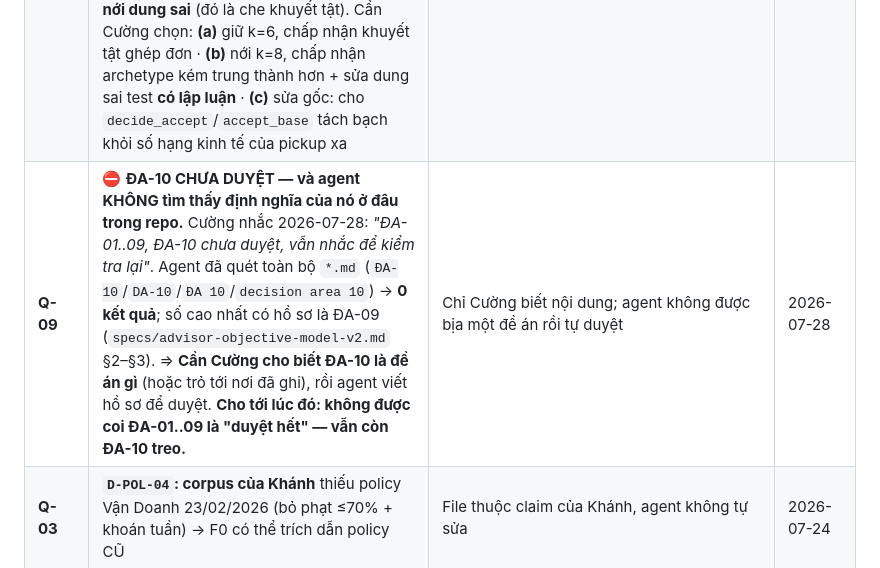
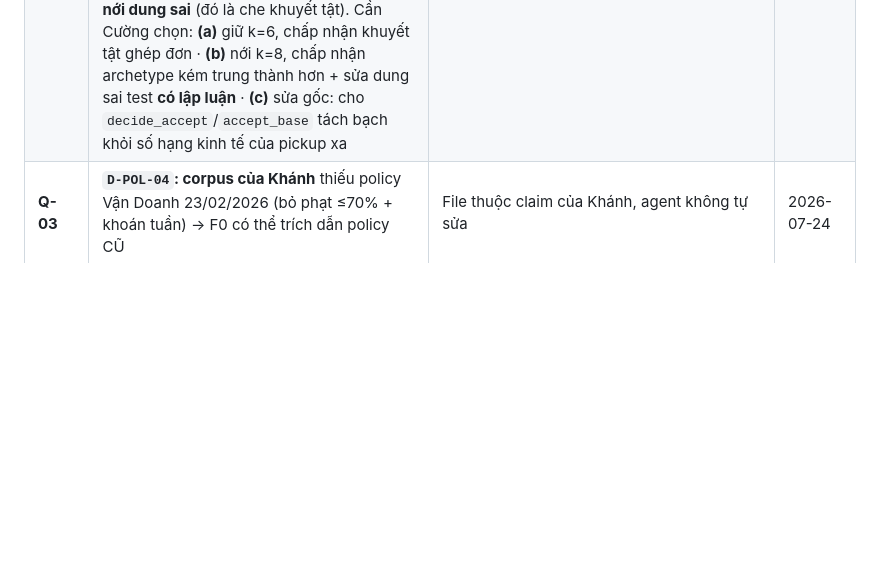
Before and after one commit to Itvc0110/GSM-Driver-Agent, a Markdown page: tracking/PENDING-REVIEW.md, the part around the change. Drawn GitHub-style; blank space fills up the shorter version.

```diff
--- a/tracking/PENDING-REVIEW.md
+++ b/tracking/PENDING-REVIEW.md
@@ -38,7 +38,6 @@ Khi Cường cho verdict → chuyển sang phần "Đã xong", ghi ngày + kết
 | ~~Q-02~~ | ✅ **CLOSED 2026-07-26** (Cường hỏi free alternatives): KHÔNG cần Google key — OSRM (routing, không key, đã test) + Stadia (tiles/geocode) + OSM data (geometry/trạm đã dùng từ đầu). OSRM đưa vào SIM ở Phase 1 SIM-XANH | — | đóng 2026-07-26 |
 | **Q-07** | ➡ **Cường chọn (c) 2026-07-28**, kèm chỉ thị: *"phải nghiên cứu kỹ cách H3 và hệ thống dispatch đang vận hành và giả lập thực tế nhất. **không ưu tiên dễ, nhẹ mà ưu tiên thực tế**"*. ⇒ **KHÔNG** làm bản (c) rẻ mà agent đề xuất (chỉ sửa phép đo của test). Phải nghiên cứu dispatch thật + cách dùng H3 trong production rồi thiết kế lại cho đúng thực tế. Đang làm — xem hồ sơ `15-*`. Chi tiết đánh đổi đã đo: `configs/pilot_dongda.yaml:93-115` | Hồ sơ `14-*` §2 | 2026-07-28 |
 | ~~Q-07 (nội dung cũ)~~ | ⛔ **ĐÁNH ĐỔI KHÔNG THỂ TỰ QUYẾT: ghép đơn đúng vs trung thành archetype.** `candidate_ring_k_max = 6` phủ **2,22 km** trong khi `eta_max = 11′` cho phép tới **3,14 km** ⇒ tài xế thoả ETA ở 2,2–3,1 km bị loại **âm thầm** ⇒ đơn chết dù có người trong tầm. **Nhưng nới k thì tỷ lệ nhận thực tế trôi khỏi `accept_base` quá dung sai 5pp** (k6 −0,042 ✅ · k7 −0,053 ❌ · k8 −0,057 ❌), vì đơn mới phục vụ chính là đơn **pickup xa** — tài xế từ chối nhiều hơn là **hành vi đúng**. Đổi lại: served 0,761→0,788, hết hạn 233→196, 18h hết hạn 38,8%→34,5%. Agent **đã hoàn tác về k=6** để không để test đỏ và **không nới dung sai** (đó là che khuyết tật). Cần Cường chọn: **(a)** giữ k=6, chấp nhận khuyết tật ghép đơn · **(b)** nới k=8, chấp nhận archetype kém trung thành hơn + sửa dung sai test **có lập luận** · **(c)** sửa gốc: cho `decide_accept`/`accept_base` tách bạch khỏi số hạng kinh tế của pickup xa | Hồ sơ `14-*` §2 + `configs/pilot_dongda.yaml:93-115` + `tests/test_dispatch_shortlist_radius.py` | 2026-07-28 |
-| **Q-09** | ⛔ **ĐA-10 CHƯA DUYỆT — và agent KHÔNG tìm thấy định nghĩa của nó ở đâu trong repo.** Cường nhắc 2026-07-28: *"ĐA-01..09, ĐA-10 chưa duyệt, vẫn nhắc để kiểm tra lại"*. Agent đã quét toàn bộ `*.md` (`ĐA-10`/`DA-10`/`ĐA 10`/`decision area 10`) → **0 kết quả**; số cao nhất có hồ sơ là ĐA-09 (`specs/advisor-objective-model-v2.md` §2–§3). ⇒ **Cần Cường cho biết ĐA-10 là đề án gì** (hoặc trỏ tới nơi đã ghi), rồi agent viết hồ sơ để duyệt. **Cho tới lúc đó: không được coi ĐA-01..09 là "duyệt hết" — vẫn còn ĐA-10 treo.** | Chỉ Cường biết nội dung; agent không được bịa một đề án rồi tự duyệt | 2026-07-28 |
 | **Q-03** | **`D-POL-04`: corpus của Khánh** thiếu policy Vận Doanh 23/02/2026 (bỏ phạt ≤70% + khoán tuần) → F0 có thể trích dẫn policy CŨ | File thuộc claim của Khánh, agent không tự sửa | 2026-07-24 |
 | **Q-04** | Duyệt UX proposal: dismiss/no-response/behavior outcome tách rõ; rest advice không lặp trong cùng window/shift; personal goal ≠ policy quota ≠ mission; recap fancy nhưng không coercive | Đây là product behavior mới được nghiên cứu chi tiết, chưa có approval implementation | 2026-07-27; dossier `03-*` |
 
```
Also changed, not shown: tracking/DIRECTIVES-2026-07-24.md (+1 -1 lines).
